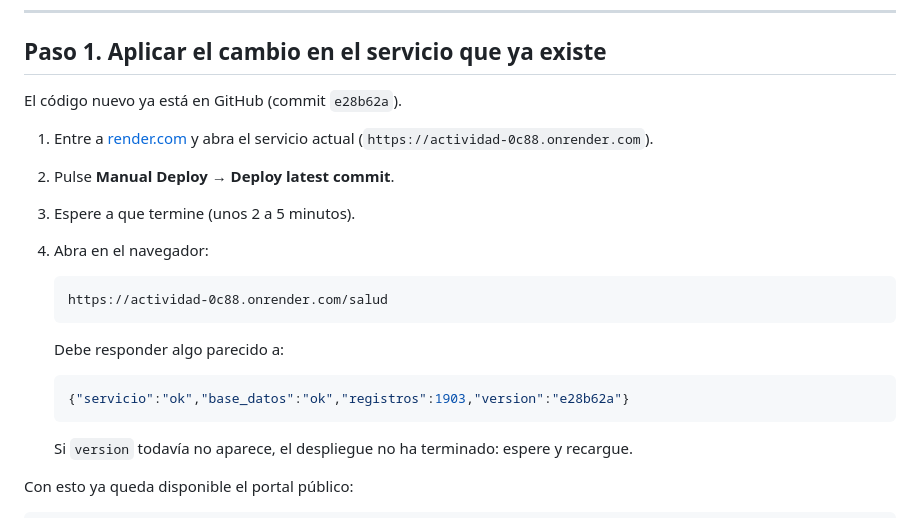
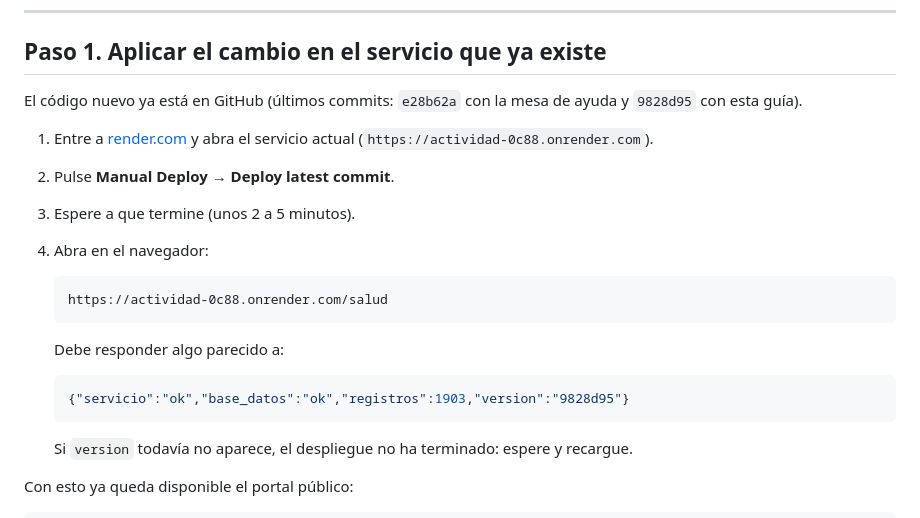
Before and after one commit to Seletex/Actividad, a Markdown page: Actividades/MESA_DE_AYUDA.md, the part around the change. Drawn GitHub-style.

Commit message:
Ajustar la guia al commit que se va a desplegar

````diff
--- a/Actividades/MESA_DE_AYUDA.md
+++ b/Actividades/MESA_DE_AYUDA.md
@@ -35,7 +35,8 @@ primero.
 
 ## Paso 1. Aplicar el cambio en el servicio que ya existe
 
-El código nuevo ya está en GitHub (commit `e28b62a`).
+El código nuevo ya está en GitHub (últimos commits: `e28b62a` con la mesa de
+ayuda y `9828d95` con esta guía).
 
 1. Entre a [render.com](https://render.com) y abra el servicio actual
    (`https://actividad-0c88.onrender.com`).
@@ -50,7 +51,7 @@ El código nuevo ya está en GitHub (commit `e28b62a`).
    Debe responder algo parecido a:
 
    ```json
-   {"servicio":"ok","base_datos":"ok","registros":1903,"version":"e28b62a"}
+   {"servicio":"ok","base_datos":"ok","registros":1903,"version":"9828d95"}
    ```
 
    Si `version` todavía no aparece, el despliegue no ha terminado: espere y
````
